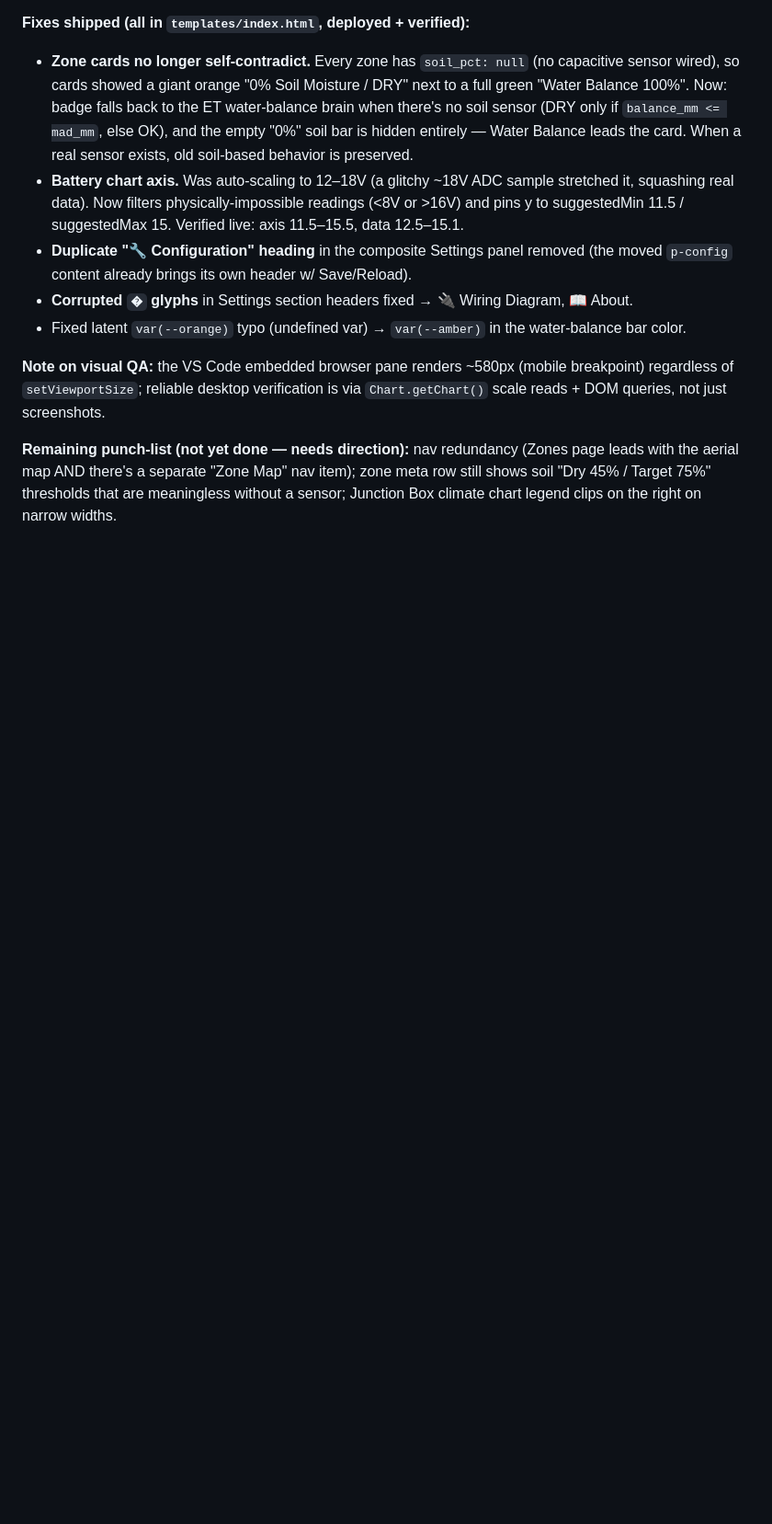
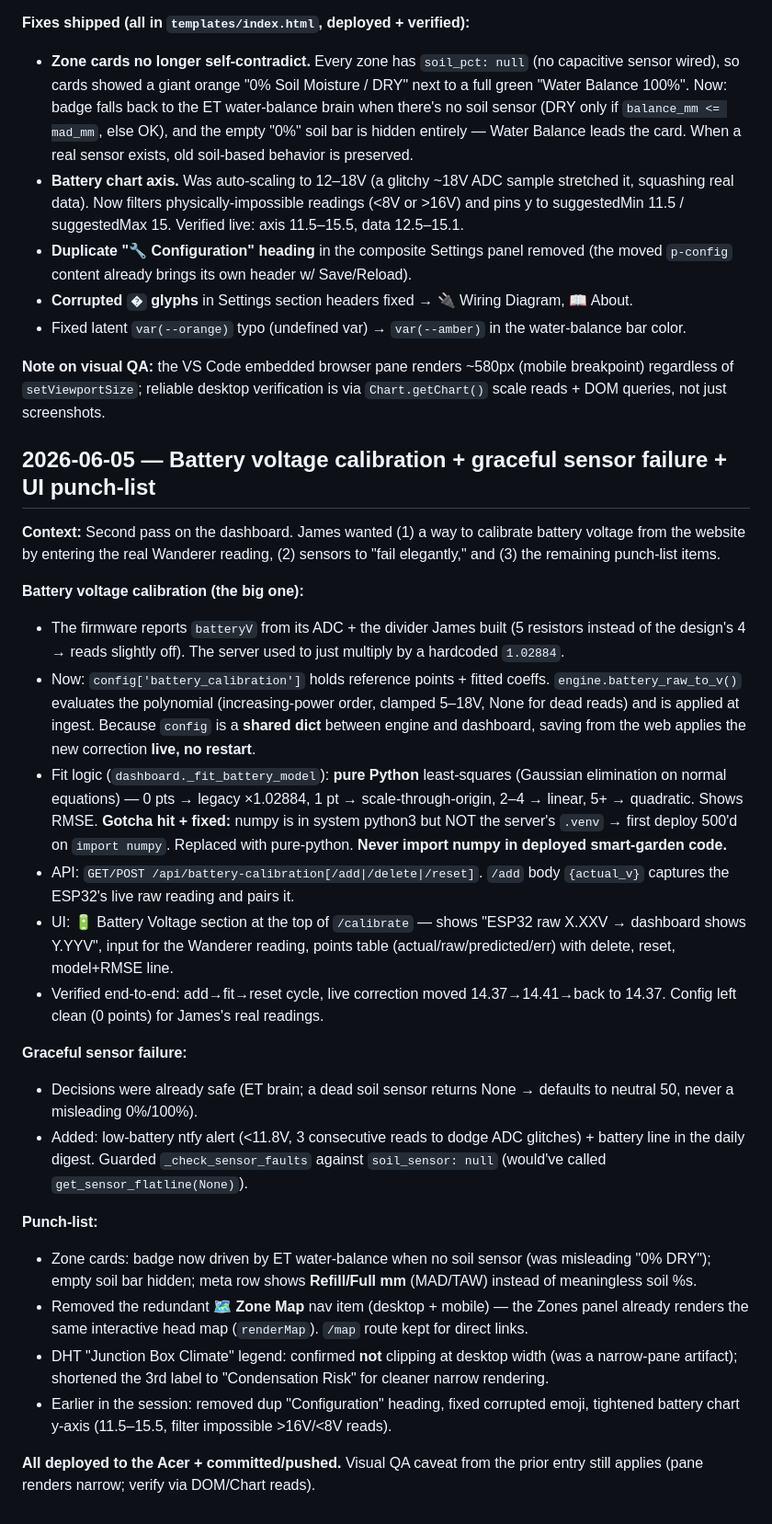
Before and after one commit to jamesearlpace/smart-garden, a Markdown page: smart-garden-journey.md, the part around one of its changes. Shown at 92% size. GitHub-like rendering; blank space fills up the shorter version.

Commit message:
journey: battery voltage calibration + graceful sensor failure + UI punch-list (2026-06-05)

```diff
--- a/smart-garden-journey.md
+++ b/smart-garden-journey.md
@@ -1708,4 +1710,26 @@ A run of fixes + the first real soil-sensor feature, after the sensors went live
 
 **Note on visual QA:** the VS Code embedded browser pane renders ~580px (mobile breakpoint) regardless of `setViewportSize`; reliable desktop verification is via `Chart.getChart()` scale reads + DOM queries, not just screenshots.
 
-**Remaining punch-list (not yet done — needs direction):** nav redundancy (Zones page leads with the aerial map AND there's a separate "Zone Map" nav item); zone meta row still shows soil "Dry 45% / Target 75%" thresholds that are meaningless without a sensor; Junction Box climate chart legend clips on the right on narrow widths.
+## 2026-06-05 — Battery voltage calibration + graceful sensor failure + UI punch-list
+
+**Context:** Second pass on the dashboard. James wanted (1) a way to calibrate battery voltage from the website by entering the real Wanderer reading, (2) sensors to "fail elegantly," and (3) the remaining punch-list items.
+
+**Battery voltage calibration (the big one):**
+- The firmware reports `batteryV` from its ADC + the divider James built (5 resistors instead of the design's 4 → reads slightly off). The server used to just multiply by a hardcoded `1.02884`.
+- Now: `config['battery_calibration']` holds reference points + fitted coeffs. `engine.battery_raw_to_v()` evaluates the polynomial (increasing-power order, clamped 5–18V, None for dead reads) and is applied at ingest. Because `config` is a **shared dict** between engine and dashboard, saving from the web applies the new correction **live, no restart**.
+- Fit logic (`dashboard._fit_battery_model`): **pure Python** least-squares (Gaussian elimination on normal equations) — 0 pts → legacy ×1.02884, 1 pt → scale-through-origin, 2–4 → linear, 5+ → quadratic. Shows RMSE. **Gotcha hit + fixed:** numpy is in system python3 but NOT the server's `.venv` → first deploy 500'd on `import numpy`. Replaced with pure-python. **Never import numpy in deployed smart-garden code.**
+- API: `GET/POST /api/battery-calibration[/add|/delete|/reset]`. `/add` body `{actual_v}` captures the ESP32's live raw reading and pairs it.
+- UI: 🔋 Battery Voltage section at the top of `/calibrate` — shows "ESP32 raw X.XXV → dashboard shows Y.YYV", input for the Wanderer reading, points table (actual/raw/predicted/err) with delete, reset, model+RMSE line.
+- Verified end-to-end: add→fit→reset cycle, live correction moved 14.37→14.41→back to 14.37. Config left clean (0 points) for James's real readings.
+
+**Graceful sensor failure:**
+- Decisions were already safe (ET brain; a dead soil sensor returns None → defaults to neutral 50, never a misleading 0%/100%).
+- Added: low-battery ntfy alert (<11.8V, 3 consecutive reads to dodge ADC glitches) + battery line in the daily digest. Guarded `_check_sensor_faults` against `soil_sensor: null` (would've called `get_sensor_flatline(None)`).
+
+**Punch-list:**
+- Zone cards: badge now driven by ET water-balance when no soil sensor (was misleading "0% DRY"); empty soil bar hidden; meta row shows **Refill/Full mm** (MAD/TAW) instead of meaningless soil %s.
+- Removed the redundant **🗺️ Zone Map** nav item (desktop + mobile) — the Zones panel already renders the same interactive head map (`renderMap`). `/map` route kept for direct links.
+- DHT "Junction Box Climate" legend: confirmed **not** clipping at desktop width (was a narrow-pane artifact); shortened the 3rd label to "Condensation Risk" for cleaner narrow rendering.
+- Earlier in the session: removed dup "Configuration" heading, fixed corrupted emoji, tightened battery chart y-axis (11.5–15.5, filter impossible >16V/<8V reads).
+
+**All deployed to the Acer + committed/pushed.** Visual QA caveat from the prior entry still applies (pane renders narrow; verify via DOM/Chart reads).
```
Also changed, not shown: other parts of smart-garden-journey.md (+2 -0 lines).
